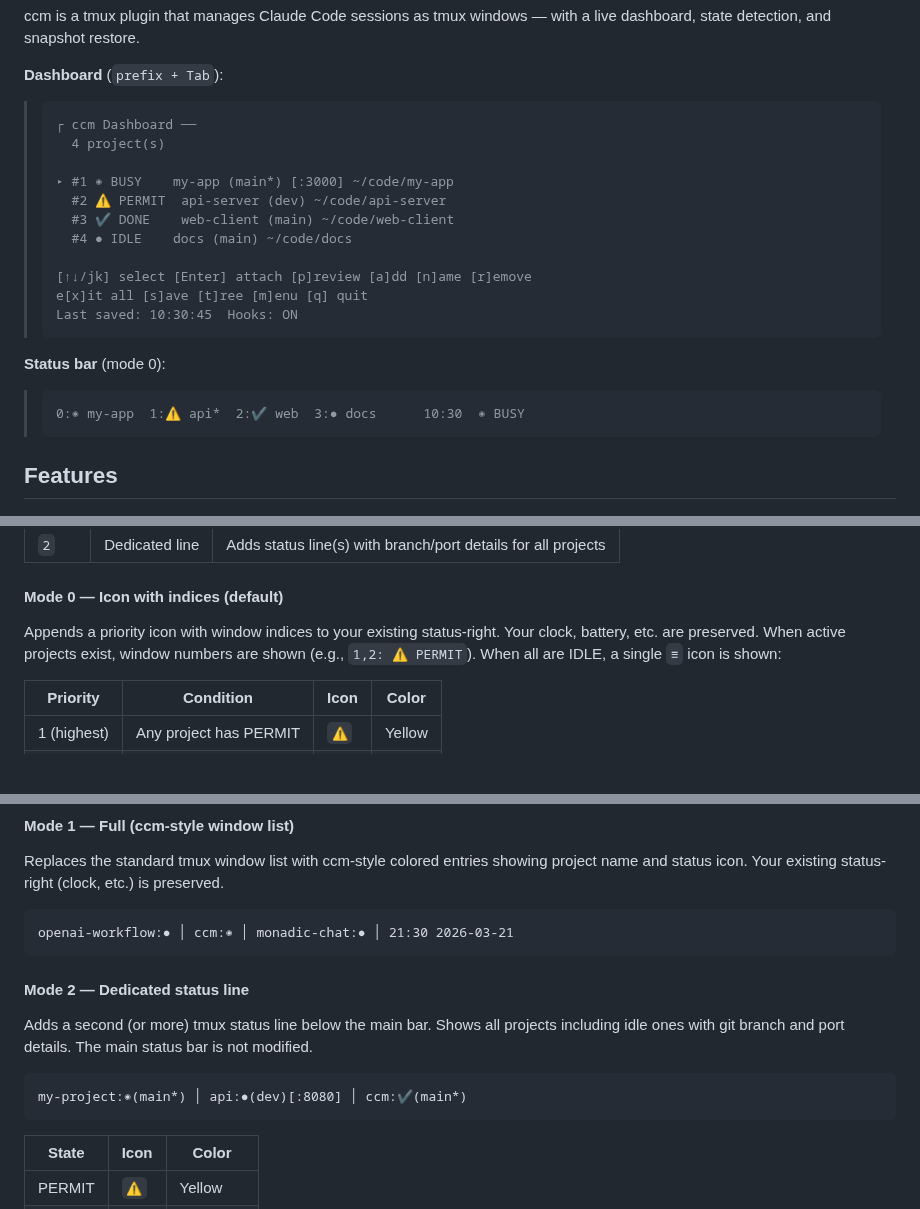
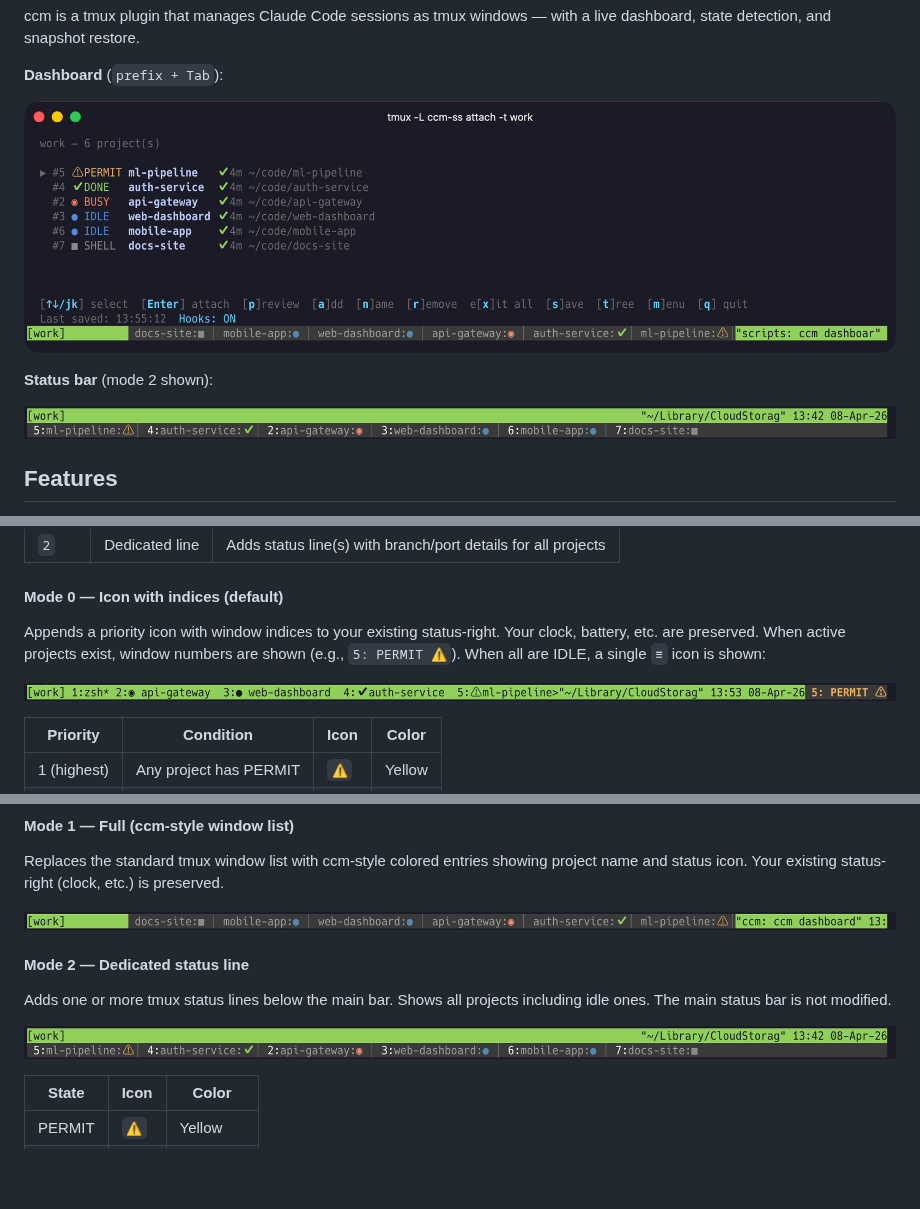
Before and after one commit to yohasebe/tmux-ccm, a Markdown page: README.md, 3 parts joined by grey strips. Rendered like a GitHub page; pictures changed too: assets/dashboard.png (added), assets/statusbar-mode0.png (added), assets/statusbar-mode1.png (added); blank space fills up the shorter version.

````diff
--- a/README.md
+++ b/README.md
@@ -13,25 +13,11 @@ ccm is a tmux plugin that manages Claude Code sessions as tmux windows — with
 
 **Dashboard** (`prefix + Tab`):
 
-> ```
-> ┌ ccm Dashboard ──
->   4 project(s)
->
-> ▸ #1 ◉ BUSY    my-app (main*) [:3000] ~/code/my-app
->   #2 ⚠ PERMIT  api-server (dev) ~/code/api-server
->   #3 ✔ DONE    web-client (main) ~/code/web-client
->   #4 ● IDLE    docs (main) ~/code/docs
->
-> [↑↓/jk] select [Enter] attach [p]review [a]dd [n]ame [r]emove
-> e[x]it all [s]ave [t]ree [m]enu [q] quit
-> Last saved: 10:30:45  Hooks: ON
-> ```
+![ccm dashboard](assets/dashboard.png)
 
-**Status bar** (mode 0):
+**Status bar** (mode 2 shown):
 
-> ```
-> 0:◉ my-app  1:⚠ api*  2:✔ web  3:● docs      10:30  ◉ BUSY
-> ```
+![ccm status bar mode 2](assets/statusbar-mode2.png)
 
 ## Features
 
@@ -179,7 +165,9 @@ set -g @ccm-status-line 0     # default
 
 #### Mode 0 — Icon with indices (default)
 
-Appends a priority icon with window indices to your existing status-right. Your clock, battery, etc. are preserved. When active projects exist, window numbers are shown (e.g., `1,2: ⚠ PERMIT`). When all are IDLE, a single `≡` icon is shown:
+Appends a priority icon with window indices to your existing status-right. Your clock, battery, etc. are preserved. When active projects exist, window numbers are shown (e.g., `5: PERMIT ⚠`). When all are IDLE, a single `≡` icon is shown:
+
+![status bar mode 0](assets/statusbar-mode0.png)
 
 | Priority | Condition | Icon | Color |
 |----------|-----------|------|-------|
@@ -194,17 +182,13 @@ Click the icon to open the dashboard for full details.
 
 Replaces the standard tmux window list with ccm-style colored entries showing project name and status icon. Your existing status-right (clock, etc.) is preserved.
 
-```
-openai-workflow:● │ ccm:◉ │ monadic-chat:● │ 21:30 2026-03-21
-```
+![status bar mode 1](assets/statusbar-mode1.png)
 
 #### Mode 2 — Dedicated status line
 
-Adds a second (or more) tmux status line below the main bar. Shows all projects including idle ones with git branch and port details. The main status bar is not modified.
+Adds one or more tmux status lines below the main bar. Shows all projects including idle ones. The main status bar is not modified.
 
-```
-my-project:◉(main*) │ api:●(dev)[:8080] │ ccm:✔(main*)
-```
+![status bar mode 2](assets/statusbar-mode2.png)
 
 | State | Icon | Color |
 |-------|------|-------|
````
Also changed, not shown: README.ja.md (+9 -25 lines), scripts/README.md (added, +90 -0 lines), 5 other files.
